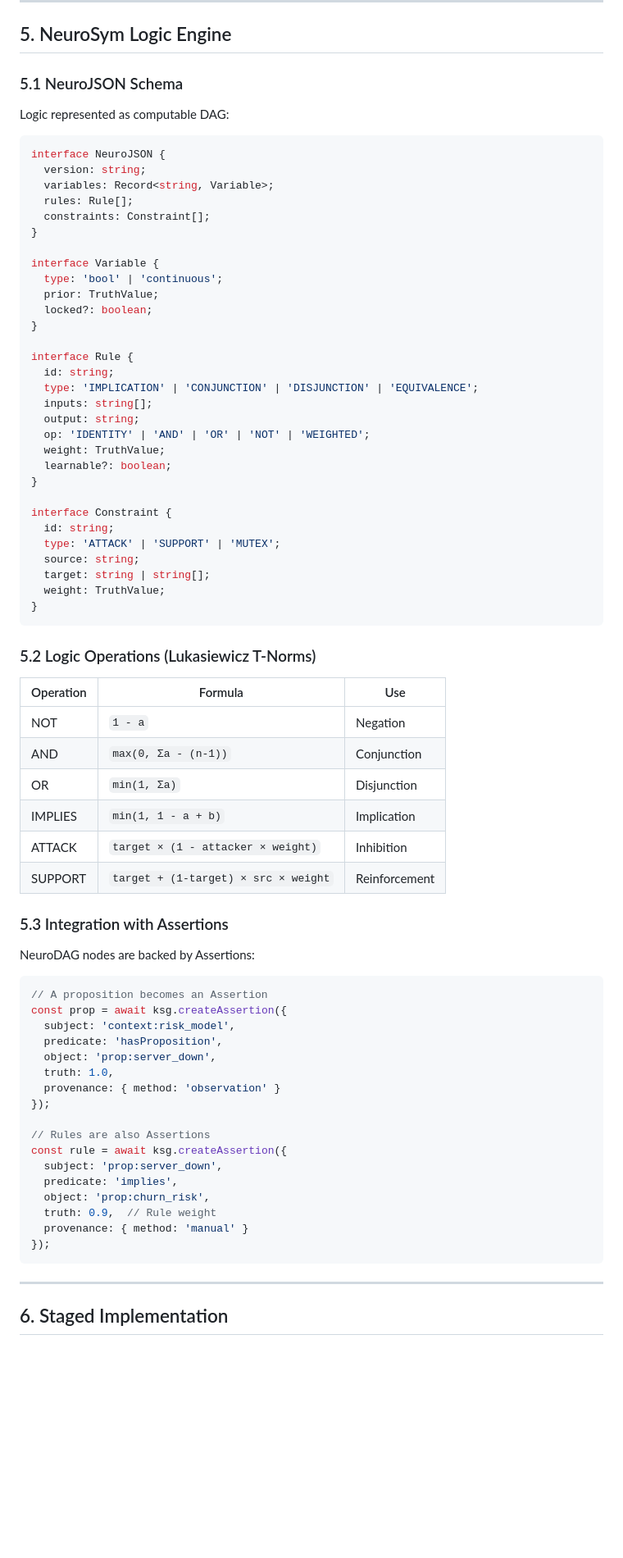
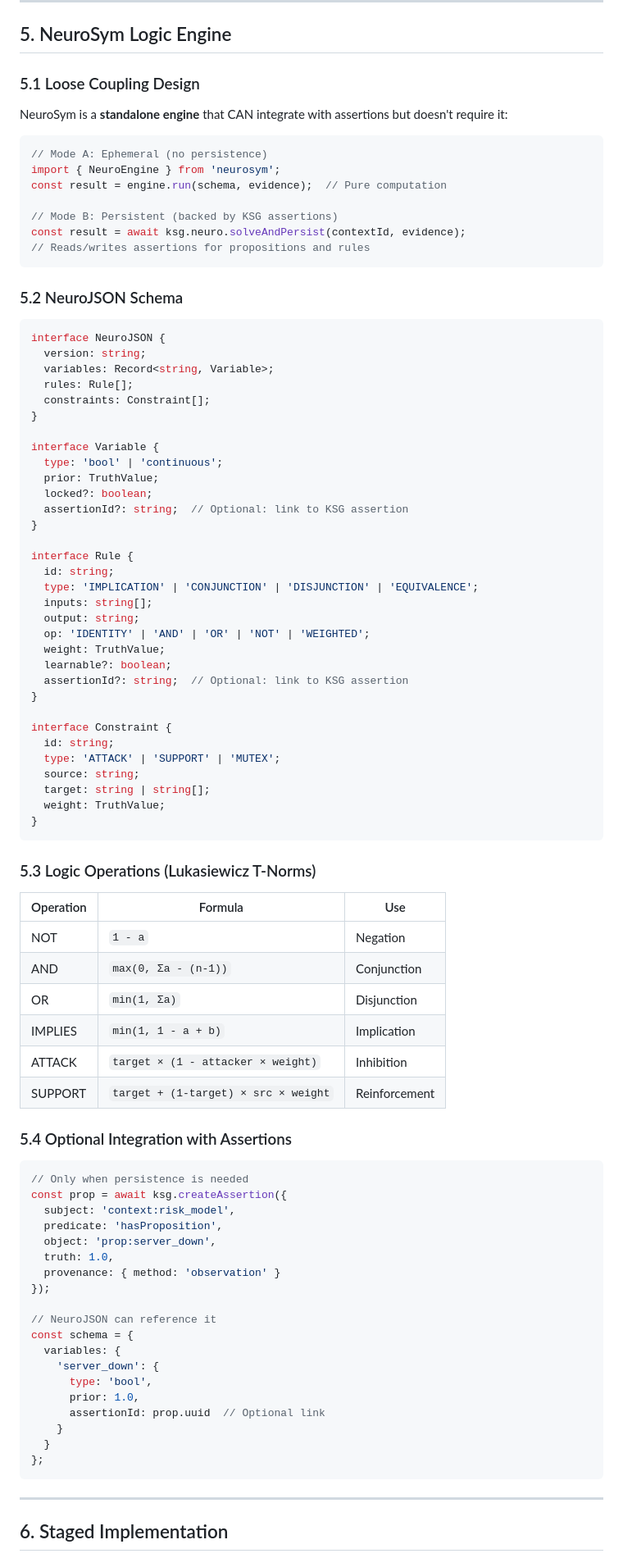
Before and after one commit to lehelkovach/knowshowgo, a Markdown page: docs/DEVELOPMENT-PLAN.md, the part around one of its changes. Shown at 82% size. GitHub-like rendering; blank space fills up the shorter version.

````diff
--- a/docs/DEVELOPMENT-PLAN.md
+++ b/docs/DEVELOPMENT-PLAN.md
@@ -222,9 +272,21 @@ interface ClaimCluster {
 
 ## 5. NeuroSym Logic Engine
 
-### 5.1 NeuroJSON Schema
+### 5.1 Loose Coupling Design
 
-Logic represented as computable DAG:
+NeuroSym is a **standalone engine** that CAN integrate with assertions but doesn't require it:
+
+```javascript
+// Mode A: Ephemeral (no persistence)
+import { NeuroEngine } from 'neurosym';
+const result = engine.run(schema, evidence);  // Pure computation
+
+// Mode B: Persistent (backed by KSG assertions)
+const result = await ksg.neuro.solveAndPersist(contextId, evidence);
+// Reads/writes assertions for propositions and rules
+```
+
+### 5.2 NeuroJSON Schema
 
 ```typescript
 interface NeuroJSON {
@@ -238,6 +300,7 @@ interface Variable {
   type: 'bool' | 'continuous';
   prior: TruthValue;
   locked?: boolean;
+  assertionId?: string;  // Optional: link to KSG assertion
 }
 
 interface Rule {
@@ -248,6 +311,7 @@ interface Rule {
   op: 'IDENTITY' | 'AND' | 'OR' | 'NOT' | 'WEIGHTED';
   weight: TruthValue;
   learnable?: boolean;
+  assertionId?: string;  // Optional: link to KSG assertion
 }
 
 interface Constraint {
@@ -259,7 +323,7 @@ interface Constraint {
 }
 ```
 
-### 5.2 Logic Operations (Lukasiewicz T-Norms)
+### 5.3 Logic Operations (Lukasiewicz T-Norms)
 
 | Operation | Formula | Use |
 |-----------|---------|-----|
@@ -270,12 +334,10 @@ interface Constraint {
 | ATTACK | `target × (1 - attacker × weight)` | Inhibition |
 | SUPPORT | `target + (1-target) × src × weight` | Reinforcement |
 
-### 5.3 Integration with Assertions
-
-NeuroDAG nodes are backed by Assertions:
+### 5.4 Optional Integration with Assertions
 
 ```typescript
-// A proposition becomes an Assertion
+// Only when persistence is needed
 const prop = await ksg.createAssertion({
   subject: 'context:risk_model',
   predicate: 'hasProposition',
@@ -284,14 +346,16 @@ const prop = await ksg.createAssertion({
   provenance: { method: 'observation' }
 });
 
-// Rules are also Assertions
-const rule = await ksg.createAssertion({
-  subject: 'prop:server_down',
-  predicate: 'implies',
-  object: 'prop:churn_risk',
-  truth: 0.9,  // Rule weight
-  provenance: { method: 'manual' }
-});
+// NeuroJSON can reference it
+const schema = {
+  variables: {
+    'server_down': {
+      type: 'bool',
+      prior: 1.0,
+      assertionId: prop.uuid  // Optional link
+    }
+  }
+};
 ```
 
 ---
````
Also changed, not shown: other parts of docs/DEVELOPMENT-PLAN.md (+156 -73 lines).
